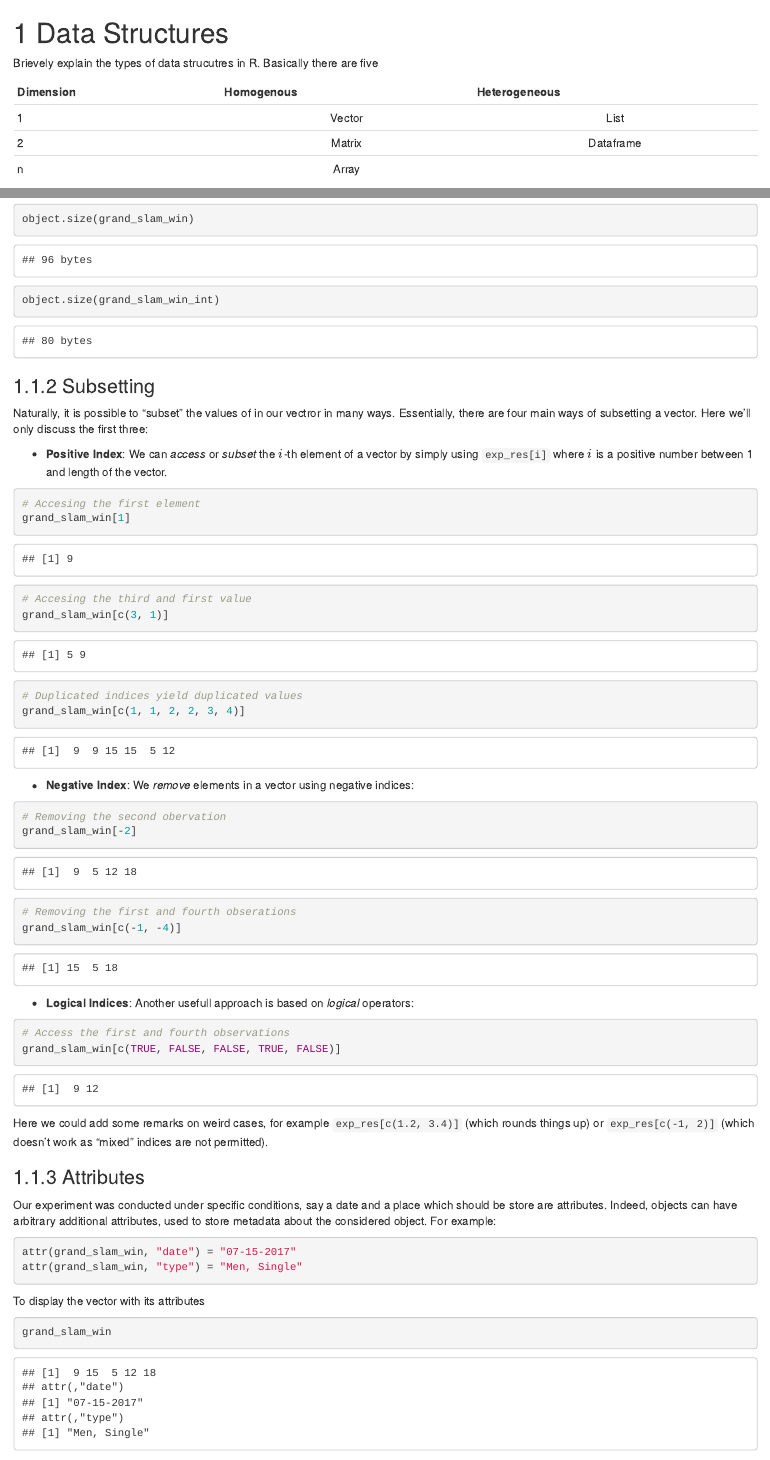
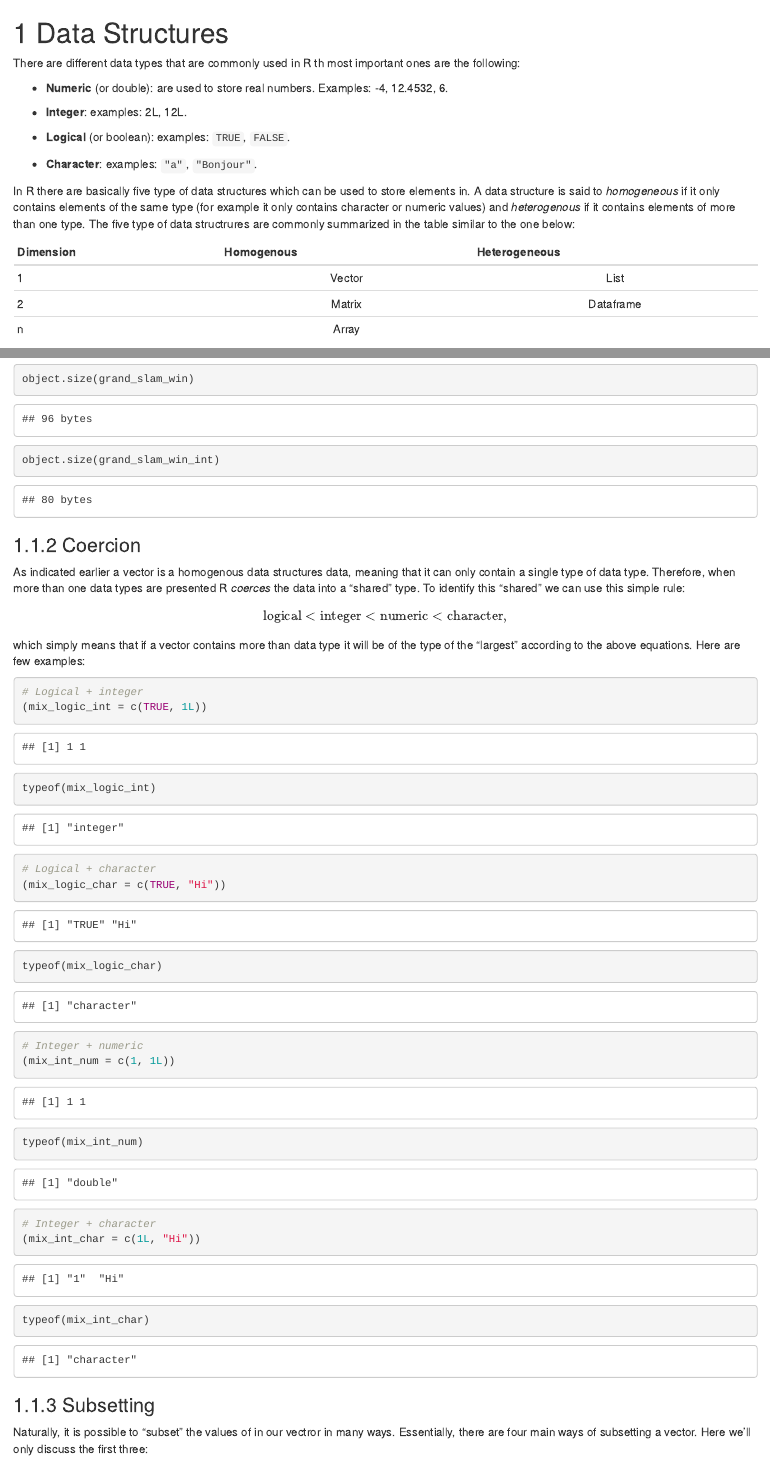
Before and after one commit to SMAC-Group/ds, an R Markdown document (01-data.Rmd): the page in a window 1100 px wide, from its top, and a second part further down, joined at a grey line. Rendered offline with R 4.5, knitr and Pandoc, with nearby package versions; drawn as R Markdown's standard HTML page in place of the format the file asks for; code that draws random numbers runs with fixed seeds of ours; some code elsewhere in the file could not run offline.

Commit message:
Add section on Coercion

````diff
--- a/01-data.Rmd
+++ b/01-data.Rmd
@@ -1,6 +1,16 @@
 # Data Structures {#data}
 
-Brievely explain the types of data strucutres in R. Basically there are five
+There are different data types that are commonly used in R th most important ones are the following:
+
+- **Numeric** (or double): are used to store real numbers. Examples: -4, 12.4532, 6.
+
+- **Integer**: examples: 2L, 12L.
+
+- **Logical** (or boolean): examples: `TRUE`, `FALSE`.
+
+- **Character**: examples: `"a"`, `"Bonjour"`.
+
+In R there are basically five type of data structures which can be used to store elements in. A data structure is said to *homogeneous* if it only contains elements of the same type (for example it only contains character or numeric values) and *heterogenous* if it contains elements of more than one type. The five type of data structrures are commonly summarized in the table similar to the one below:
 
 Dimension      Homogenous    Heterogeneous
 ------------- ------------- ----------------
@@ -87,6 +100,34 @@ Naturally, the difference between the two in general relatively unimportant but
 ```{r}
 object.size(grand_slam_win)
 object.size(grand_slam_win_int)
+```
+
+### Coercion
+
+As indicated earlier a vector is a homogenous data structures data, meaning that it can only contain a single type of data type. Therefore, when more than one data types are presented R *coerces* the data into a "shared" type. To identify this "shared" we can use this simple rule:
+
+\begin{equation*}
+ \text{logical} < \text{integer} < \text{numeric} < \text{character},
+\end{equation*}
+
+which simply means that if a vector contains more than data type it will be of the type of the "largest" according to the above equations. Here are few examples:
+
+```{r}
+# Logical + integer
+(mix_logic_int = c(TRUE, 1L))
+typeof(mix_logic_int)
+
+# Logical + character
+(mix_logic_char = c(TRUE, "Hi"))
+typeof(mix_logic_char)
+
+# Integer + numeric
+(mix_int_num = c(1, 1L))
+typeof(mix_int_num)
+
+# Integer + character
+(mix_int_char = c(1L, "Hi"))
+typeof(mix_int_char)
 ```
 
 
````
Also changed, not shown: 01-data.Rmd (36 more changed lines), 28 other files.
